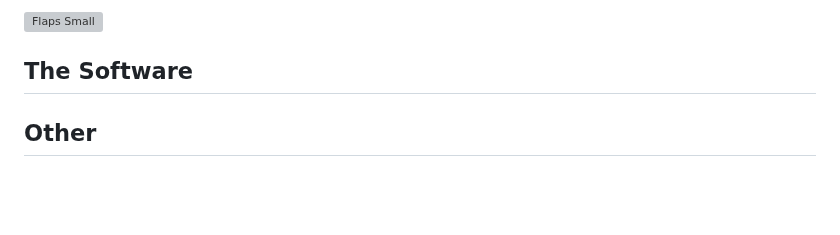
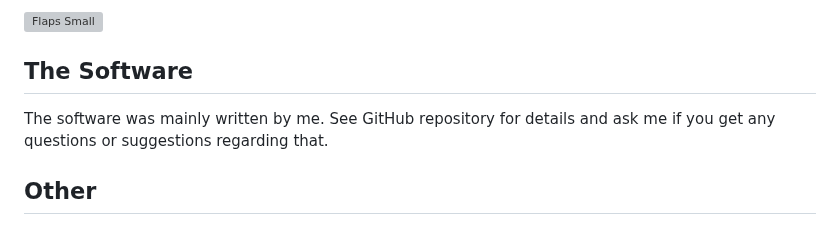
Before and after one commit to g000ze/Split-Flap-Display, a Markdown page: README.md, the part around the change. Rendered like a GitHub page; blank space fills up the shorter version; grey boxes are pictures that could not be loaded.

```diff
--- a/README.md
+++ b/README.md
@@ -64,6 +64,7 @@ One flap has basically the size of 40mm height and 50mm width. There are two lit
 ![Flaps Small](https://github.com/user-attachments/assets/0acedc98-daa6-42de-a18b-f75c15f40719)
 
 ## The Software
+The software was mainly written by me. See GitHub repository for details and ask me if you get any questions or suggestions regarding that.
 
 ## Other
 
```
